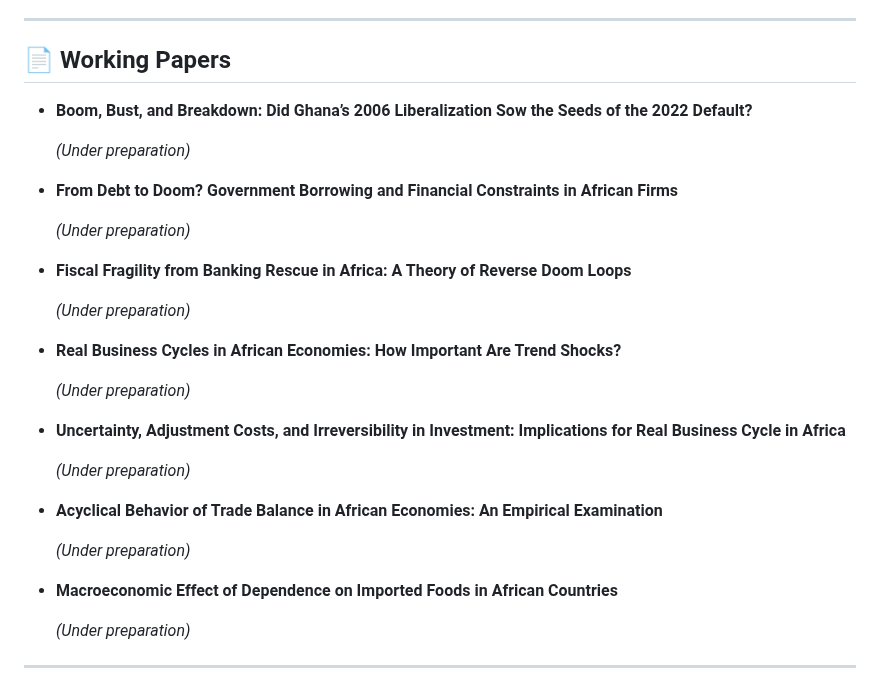
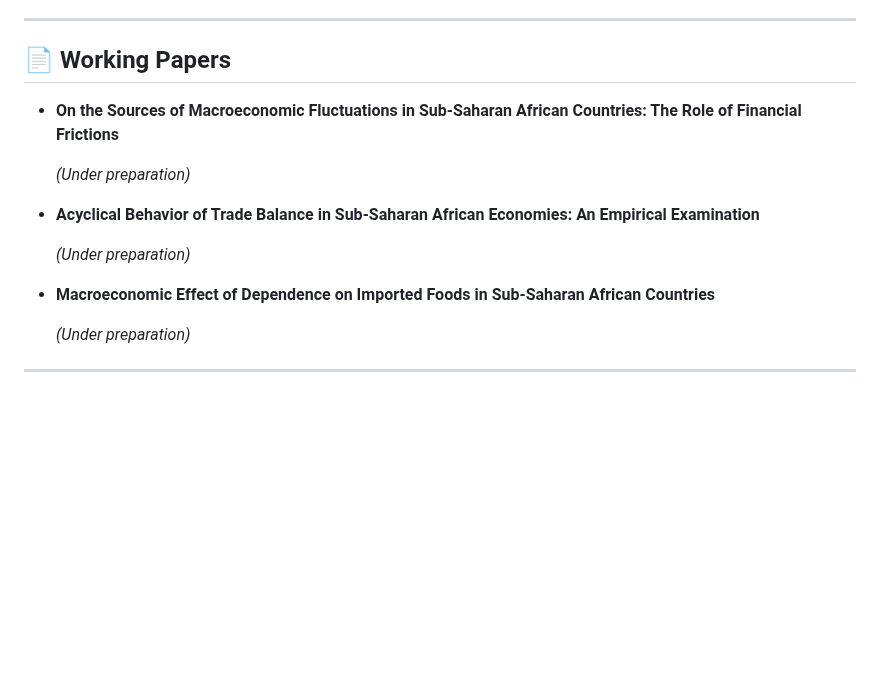
Before and after one commit to FukuiHirotaka/fukuihirotaka.github.io, a Markdown page: cv.md, the part around one of its changes. Drawn GitHub-style; blank space fills up the shorter version.

```diff
--- a/cv.md
+++ b/cv.md
@@ -21,7 +21,7 @@ Tokyo University of Foreign Studies, Japan
 ---
 
 ## 📄 Working Papers
-- **Boom, Bust, and Breakdown: Did Ghana’s 2006 Liberalization Sow the Seeds of the 2022 Default?**
+<!--- **Boom, Bust, and Breakdown: Did Ghana’s 2006 Liberalization Sow the Seeds of the 2022 Default?**
 
   *(Under preparation)*
 
@@ -31,21 +31,21 @@ Tokyo University of Foreign Studies, Japan
 
 - **Fiscal Fragility from Banking Rescue in Africa: A Theory of Reverse Doom Loops**
 
-  *(Under preparation)*
+  *(Under preparation)*-->
 
-- **Real Business Cycles in African Economies: How Important Are Trend Shocks?**
+- **On the Sources of Macroeconomic Fluctuations in Sub-Saharan African Countries: The Role of Financial Frictions**
 
   *(Under preparation)*
 
-- **Uncertainty, Adjustment Costs, and Irreversibility in Investment: Implications for Real Business Cycle in Africa**
+<!---- **Uncertainty, Adjustment Costs, and Irreversibility in Investment: Implications for Real Business Cycle in Sub-Saharan Africa**
+
+  *(Under preparation)*-->
+
+- **Acyclical Behavior of Trade Balance in Sub-Saharan African Economies: An Empirical Examination**
 
   *(Under preparation)*
 
-- **Acyclical Behavior of Trade Balance in African Economies: An Empirical Examination**
-
-  *(Under preparation)*
-
-- **Macroeconomic Effect of Dependence on Imported Foods in African Countries**
+- **Macroeconomic Effect of Dependence on Imported Foods in Sub-Saharan African Countries**
 
   *(Under preparation)*
 ---
```
Also changed, not shown: other parts of cv.md (+1 -1 lines).
